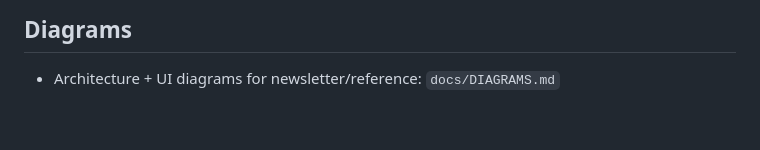
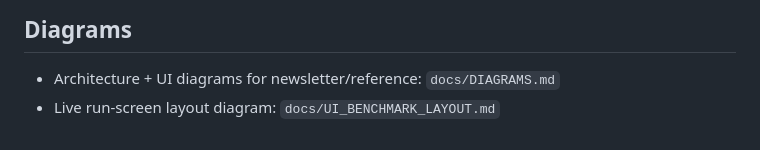
Before and after one commit to chaithanyapcr07/clinical-protocol-navigator, a Markdown page: README.md, the part around the change. Rendered like a GitHub page.

Commit message:
Add UI benchmark layout diagram for live run screen

```diff
--- a/README.md
+++ b/README.md
@@ -187,3 +187,4 @@ Options:
 ## Diagrams
 
 - Architecture + UI diagrams for newsletter/reference: `docs/DIAGRAMS.md`
+- Live run-screen layout diagram: `docs/UI_BENCHMARK_LAYOUT.md`
```
Also changed, not shown: docs/UI_BENCHMARK_LAYOUT.md (added, +34 -0 lines).
